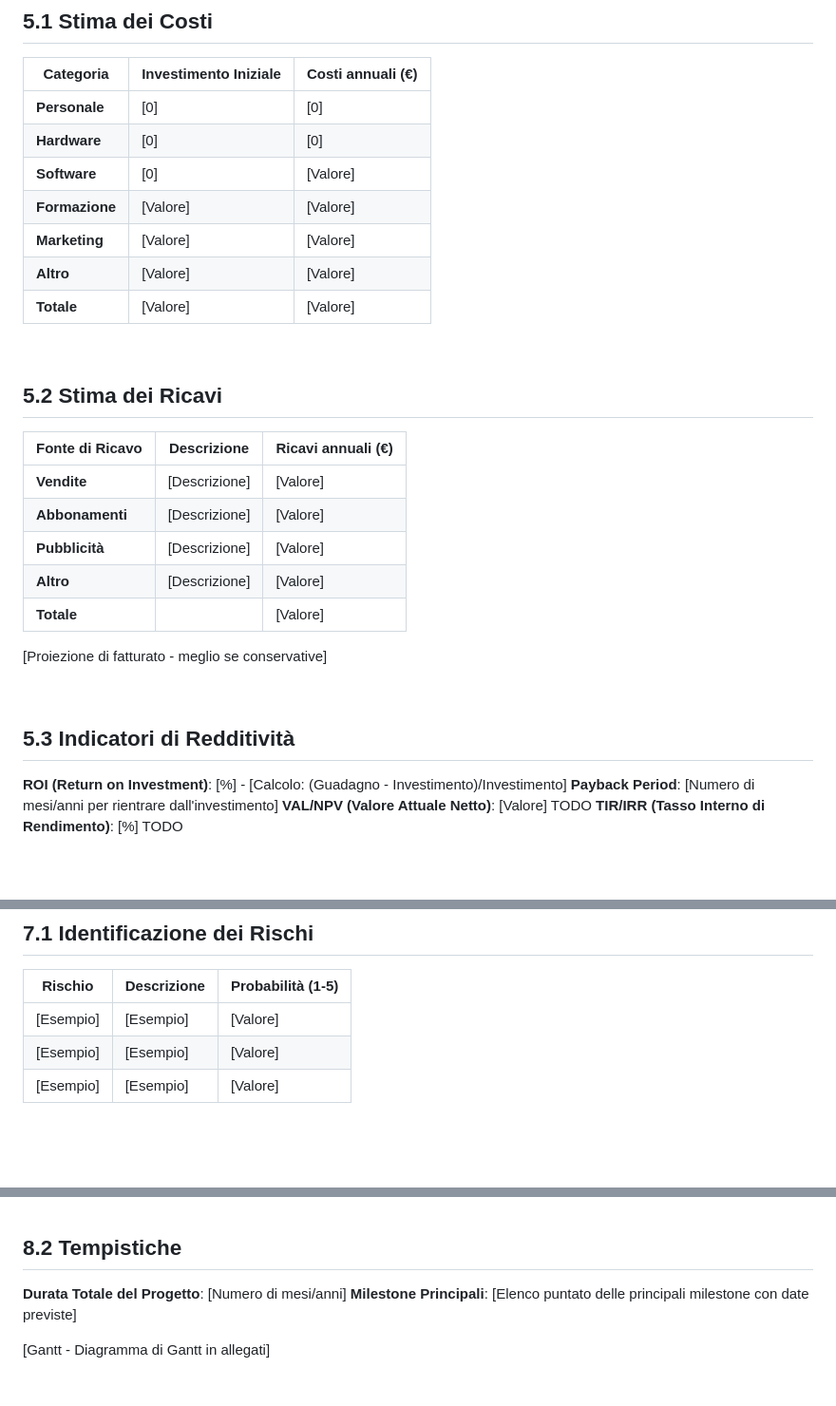
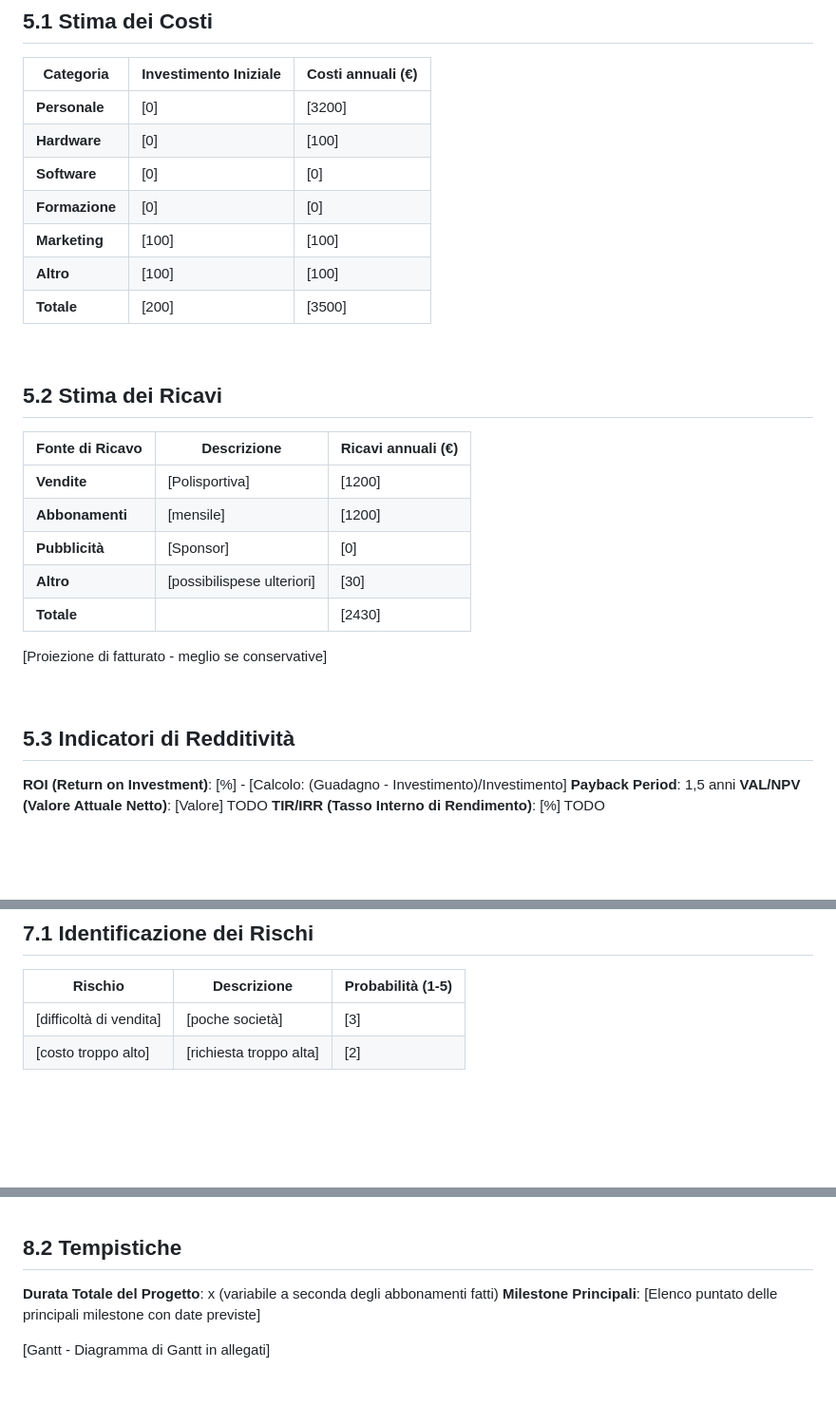
Before and after one commit to tommyguerini07/progetto-GPOI-5INFB-Guerini-Bertasa-Mutti-Zecchini, a Markdown page: docs/fattibilita/README.md, 3 parts joined by grey strips. Shown at 95% size. Drawn GitHub-style.

Commit message:
Update financial analysis estimates in README

```diff
--- a/docs/fattibilita/README.md
+++ b/docs/fattibilita/README.md
@@ -152,24 +152,24 @@ Tabella SWOT:
 ## 5.1 Stima dei Costi
 | Categoria        | Investimento Iniziale     | Costi annuali (€) |
 |------------------|---------------------------|-------------------|
-| **Personale**    | [0]                       | [0]               |
-| **Hardware**     | [0]                       | [0]               |
-| **Software**     | [0]                       | [Valore]          |
-| **Formazione**   | [Valore]                  | [Valore]          |
-| **Marketing**    | [Valore]                  | [Valore]          |
-| **Altro**        | [Valore]                  | [Valore]          |
-| **Totale**       | [Valore]                  | [Valore]          |
+| **Personale**    | [0]                       | [3200]            |
+| **Hardware**     | [0]                       | [100]             |
+| **Software**     | [0]                       | [0]               |
+| **Formazione**   | [0]                       | [0]               |
+| **Marketing**    | [100]                     | [100]             |
+| **Altro**        | [100]                     | [100]             |
+| **Totale**       | [200]                     | [3500]            |
 
 <br>
 
 ## 5.2 Stima dei Ricavi
 | Fonte di Ricavo  | Descrizione               | Ricavi annuali (€) |
 |------------------|---------------------------|--------------------|
-| **Vendite**      | [Descrizione]             | [Valore]           |
-| **Abbonamenti**  | [Descrizione]             | [Valore]           |
-| **Pubblicità**   | [Descrizione]             | [Valore]           |
-| **Altro**        | [Descrizione]             | [Valore]           |
-| **Totale**       |                           | [Valore]           |
+| **Vendite**      | [Polisportiva]            | [1200]             |
+| **Abbonamenti**  | [mensile]                 | [1200]             |
+| **Pubblicità**   | [Sponsor]                 | [0]                |
+| **Altro**        | [possibilispese ulteriori]| [30]               |
+| **Totale**       |                           | [2430]             |
 
 [Proiezione di fatturato - meglio se conservative]
 
@@ -177,7 +177,7 @@ Tabella SWOT:
 
 ## 5.3 Indicatori di Redditività
 **ROI (Return on Investment)**: [%] - [Calcolo: (Guadagno - Investimento)/Investimento]
-**Payback Period**: [Numero di mesi/anni per rientrare dall'investimento]
+**Payback Period**: 1,5 anni
 **VAL/NPV (Valore Attuale Netto)**: [Valore] TODO
 **TIR/IRR (Tasso Interno di Rendimento)**: [%] TODO
 
@@ -211,9 +211,8 @@ Tabella SWOT:
 ## 7.1 Identificazione dei Rischi
 | Rischio                | Descrizione               | Probabilità (1-5) |
 |-----------------------|---------------------------|-------------------|
-| [Esempio]             | [Esempio]                 | [Valore]
-| [Esempio]             | [Esempio]                 | [Valore]           |
-| [Esempio]             | [Esempio]                 | [Valore]
+|[difficoltà di vendita]| [poche società]           | [3]               |
+| [costo troppo alto]   | [richiesta troppo alta]   | [2]               |
 
 <br><br>
 
@@ -229,7 +228,7 @@ Tabella SWOT:
 <br>
 
 ## 8.2 Tempistiche
-**Durata Totale del Progetto**: [Numero di mesi/anni]
+**Durata Totale del Progetto**: x (variabile a seconda degli abbonamenti fatti)
 **Milestone Principali**: [Elenco puntato delle principali milestone con date previste]
 
 [Gantt - Diagramma di Gantt in allegati]
```
